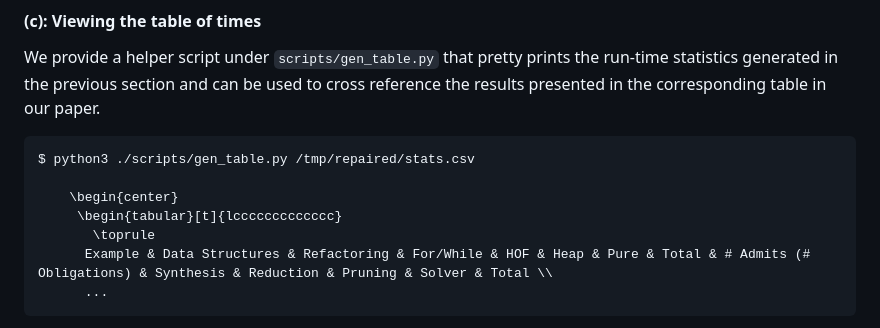
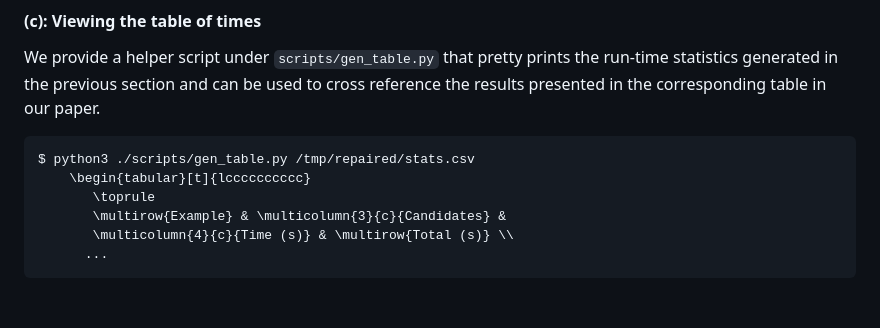
Before and after one commit to verse-lab/sisyphus, a Markdown page: readme.md, the part around one of its changes. Drawn GitHub-style; blank space fills up the shorter version.

Commit message:
Merge conflict

````diff
--- a/readme.md
+++ b/readme.md
@@ -330,11 +329,10 @@ corresponding table in our paper.
 
 ```
 $ python3 ./scripts/gen_table.py /tmp/repaired/stats.csv
-
-    \begin{center}
-     \begin{tabular}[t]{lccccccccccccc}
+    \begin{tabular}[t]{lcccccccccc}
        \toprule
-      Example & Data Structures & Refactoring & For/While & HOF & Heap & Pure & Total & # Admits (# Obligations) & Synthesis & Reduction & Pruning & Solver & Total \\
+       \multirow{Example} & \multicolumn{3}{c}{Candidates} &
+       \multicolumn{4}{c}{Time (s)} & \multirow{Total (s)} \\
       ...
 ```
 
````
Also changed, not shown: other parts of readme.md (+4 -2 lines).
